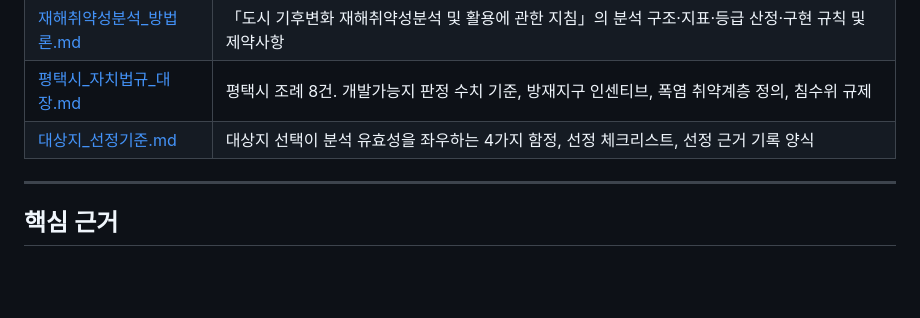
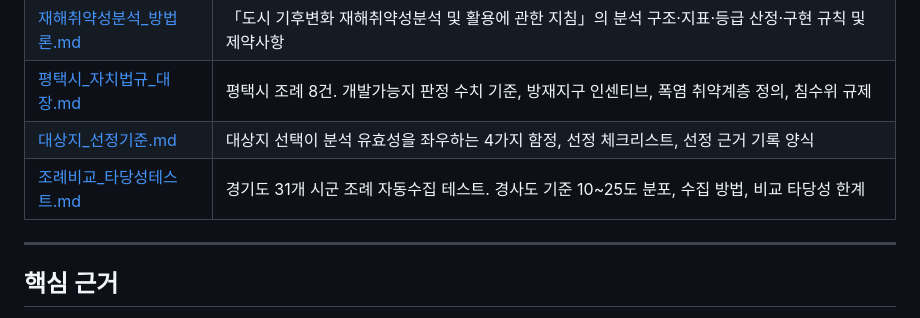
Before and after one commit to seungyeonh0214-ui/dosi-zip-legal-reference, a Markdown page: README.md, the part around the change. Drawn GitHub-style; blank space fills up the shorter version.

```diff
--- a/README.md
+++ b/README.md
@@ -17,6 +17,7 @@
 | [재해취약성분석_방법론.md](재해취약성분석_방법론.md) | 「도시 기후변화 재해취약성분석 및 활용에 관한 지침」의 분석 구조·지표·등급 산정·구현 규칙 및 제약사항 |
 | [평택시_자치법규_대장.md](평택시_자치법규_대장.md) | 평택시 조례 8건. 개발가능지 판정 수치 기준, 방재지구 인센티브, 폭염 취약계층 정의, 침수위 규제 |
 | [대상지_선정기준.md](대상지_선정기준.md) | 대상지 선택이 분석 유효성을 좌우하는 4가지 함정, 선정 체크리스트, 선정 근거 기록 양식 |
+| [조례비교_타당성테스트.md](조례비교_타당성테스트.md) | 경기도 31개 시군 조례 자동수집 테스트. 경사도 기준 10~25도 분포, 수집 방법, 비교 타당성 한계 |
 
 ---
 
```
Also changed, not shown: 조례비교_타당성테스트.md (added, +198 -0 lines).
